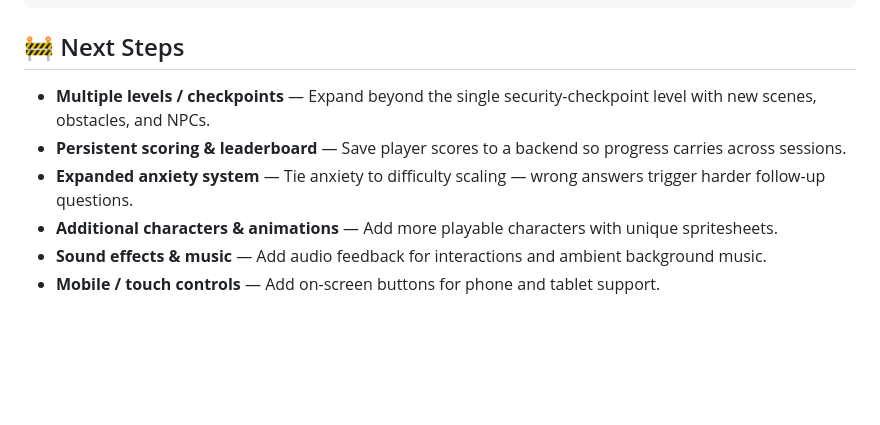
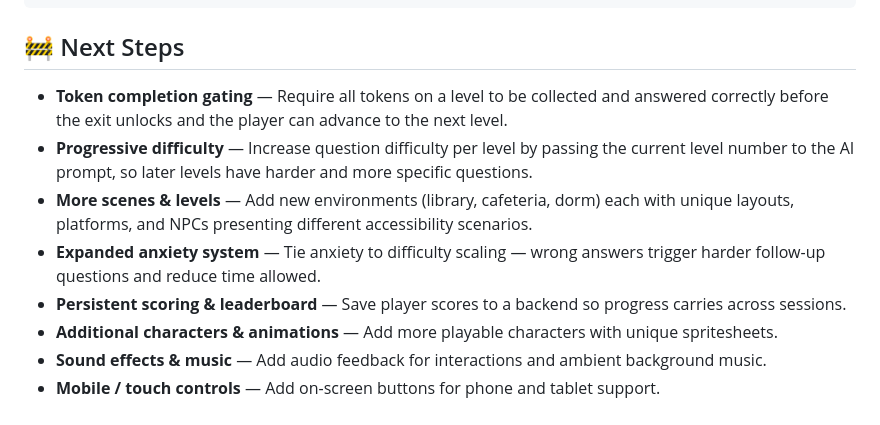
Before and after one commit to annabelenko/CISC4900, a Markdown page: README.md, the part around the change. Rendered like a GitHub page; blank space fills up the shorter version.

```diff
--- a/README.md
+++ b/README.md
@@ -192,9 +192,11 @@ this.player.setScale(4);             // Change 4 to desired scale
 
 ## 🚧 Next Steps
 
-- **Multiple levels / checkpoints** — Expand beyond the single security-checkpoint level with new scenes, obstacles, and NPCs.
+- **Token completion gating** — Require all tokens on a level to be collected and answered correctly before the exit unlocks and the player can advance to the next level.
+- **Progressive difficulty** — Increase question difficulty per level by passing the current level number to the AI prompt, so later levels have harder and more specific questions.
+- **More scenes & levels** — Add new environments (library, cafeteria, dorm) each with unique layouts, platforms, and NPCs presenting different accessibility scenarios.
+- **Expanded anxiety system** — Tie anxiety to difficulty scaling — wrong answers trigger harder follow-up questions and reduce time allowed.
 - **Persistent scoring & leaderboard** — Save player scores to a backend so progress carries across sessions.
-- **Expanded anxiety system** — Tie anxiety to difficulty scaling — wrong answers trigger harder follow-up questions.
 - **Additional characters & animations** — Add more playable characters with unique spritesheets.
 - **Sound effects & music** — Add audio feedback for interactions and ambient background music.
 - **Mobile / touch controls** — Add on-screen buttons for phone and tablet support.
```
